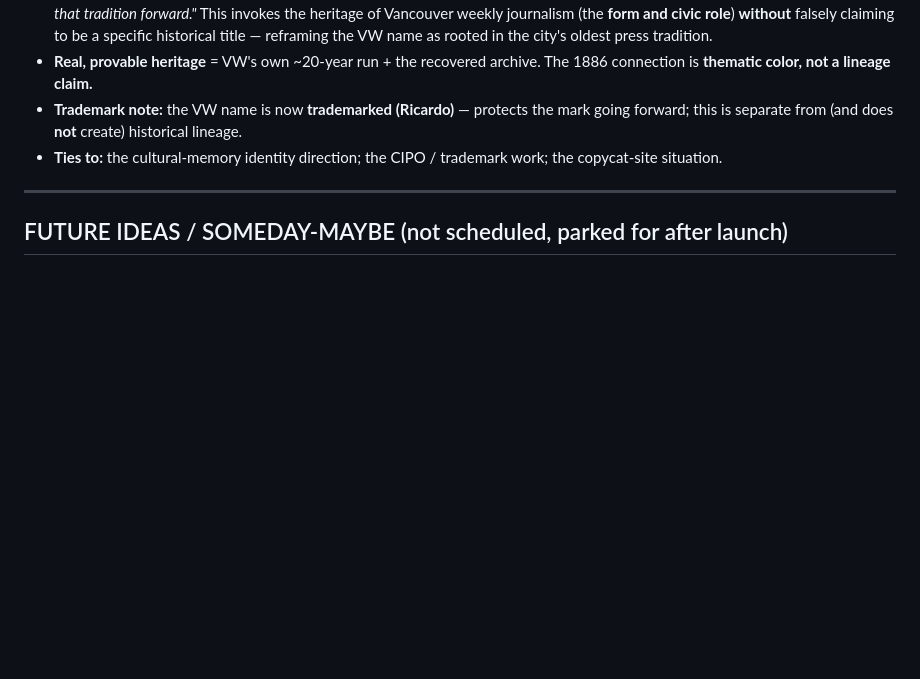
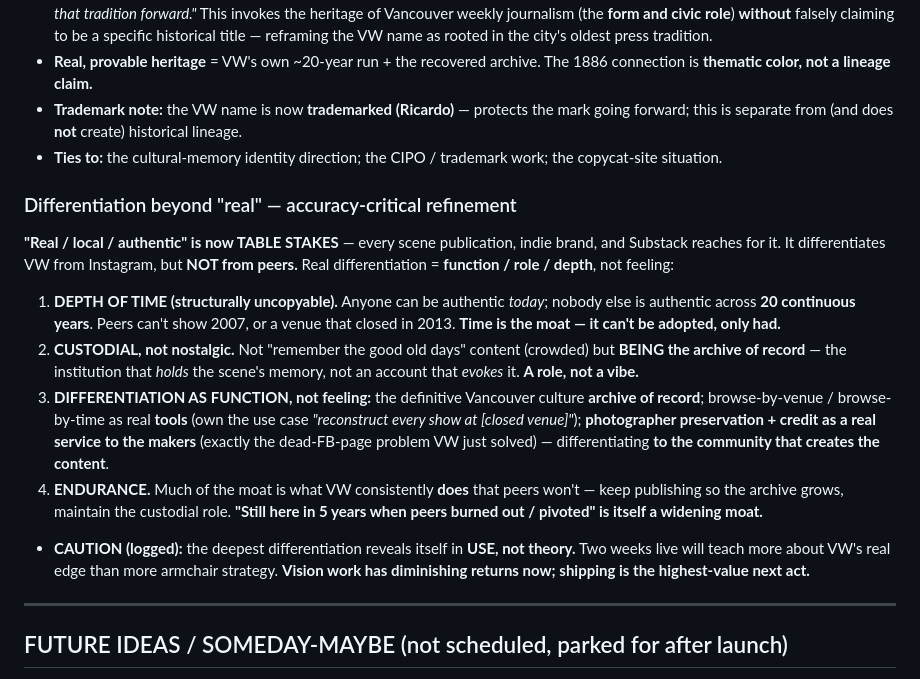
Before and after one commit to ricardokay/vw-rebuild, a Markdown page: PROJECT-LOG.md, the part around the change. Rendered like a GitHub page; blank space fills up the shorter version.

Commit message:
Refine differentiation: function/role/depth/endurance over 'authentic' (table stakes); ship to learn the rest

```diff
--- a/PROJECT-LOG.md
+++ b/PROJECT-LOG.md
@@ -1301,6 +1301,17 @@ Research into Vancouver newspaper history: the **"Vancouver Weekly Herald" (Jan
 - **Trademark note:** the VW name is now **trademarked (Ricardo)** — protects the mark going forward; this is separate from (and does **not** create) historical lineage.
 - **Ties to:** the cultural-memory identity direction; the CIPO / trademark work; the copycat-site situation.
 
+### Differentiation beyond "real" — accuracy-critical refinement
+
+**"Real / local / authentic" is now TABLE STAKES** — every scene publication, indie brand, and Substack reaches for it. It differentiates VW from Instagram, but **NOT from peers.** Real differentiation = **function / role / depth**, not feeling:
+
+1. **DEPTH OF TIME (structurally uncopyable).** Anyone can be authentic *today*; nobody else is authentic across **20 continuous years**. Peers can't show 2007, or a venue that closed in 2013. **Time is the moat — it can't be adopted, only had.**
+2. **CUSTODIAL, not nostalgic.** Not "remember the good old days" content (crowded) but **BEING the archive of record** — the institution that *holds* the scene's memory, not an account that *evokes* it. **A role, not a vibe.**
+3. **DIFFERENTIATION AS FUNCTION, not feeling:** the definitive Vancouver culture **archive of record**; browse-by-venue / browse-by-time as real **tools** (own the use case *"reconstruct every show at [closed venue]"*); **photographer preservation + credit as a real service to the makers** (exactly the dead-FB-page problem VW just solved) — differentiating **to the community that creates the content**.
+4. **ENDURANCE.** Much of the moat is what VW consistently **does** that peers won't — keep publishing so the archive grows, maintain the custodial role. **"Still here in 5 years when peers burned out / pivoted" is itself a widening moat.**
+
+- **CAUTION (logged):** the deepest differentiation reveals itself in **USE, not theory.** Two weeks live will teach more about VW's real edge than more armchair strategy. **Vision work has diminishing returns now; shipping is the highest-value next act.**
+
 ---
 
 ## FUTURE IDEAS / SOMEDAY-MAYBE (not scheduled, parked for after launch)
```
